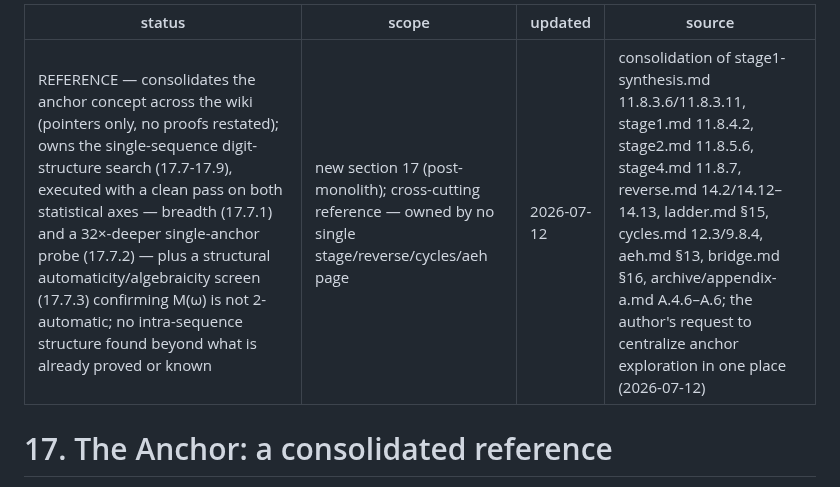
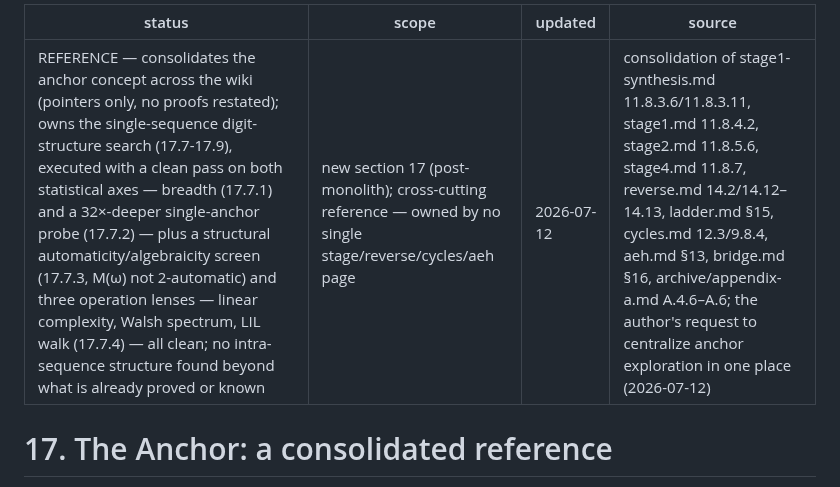
Before and after one commit to macindoe/collatz, a Markdown page: anchors.md, the part around one of its changes. GitHub-like rendering.

```diff
--- a/anchors.md
+++ b/anchors.md
@@ -1,5 +1,5 @@
 ---
-status: REFERENCE — consolidates the anchor concept across the wiki (pointers only, no proofs restated); owns the single-sequence digit-structure search (17.7-17.9), executed with a clean pass on both statistical axes — breadth (17.7.1) and a 32×-deeper single-anchor probe (17.7.2) — plus a structural automaticity/algebraicity screen (17.7.3) confirming M(ω) is not 2-automatic; no intra-sequence structure found beyond what is already proved or known
+status: REFERENCE — consolidates the anchor concept across the wiki (pointers only, no proofs restated); owns the single-sequence digit-structure search (17.7-17.9), executed with a clean pass on both statistical axes — breadth (17.7.1) and a 32×-deeper single-anchor probe (17.7.2) — plus a structural automaticity/algebraicity screen (17.7.3, M(ω) not 2-automatic) and three operation lenses — linear complexity, Walsh spectrum, LIL walk (17.7.4) — all clean; no intra-sequence structure found beyond what is already proved or known
 scope: new section 17 (post-monolith); cross-cutting reference — owned by no single stage/reverse/cycles/aeh page
 updated: 2026-07-12
 source: consolidation of stage1-synthesis.md 11.8.3.6/11.8.3.11, stage1.md 11.8.4.2, stage2.md 11.8.5.6, stage4.md 11.8.7, reverse.md 14.2/14.12–14.13, ladder.md §15, cycles.md 12.3/9.8.4, aeh.md §13, bridge.md §16, archive/appendix-a.md A.4.6–A.6; the author's request to centralize anchor exploration in one place (2026-07-12)
```
Also changed, not shown: other parts of anchors.md (+2 -2 lines), HANDOFF.md (+1 -1 lines), index.md (+2 -2 lines).
